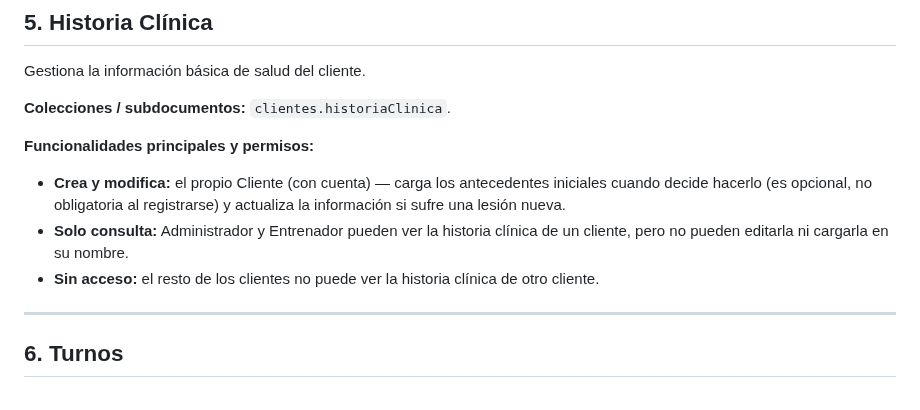
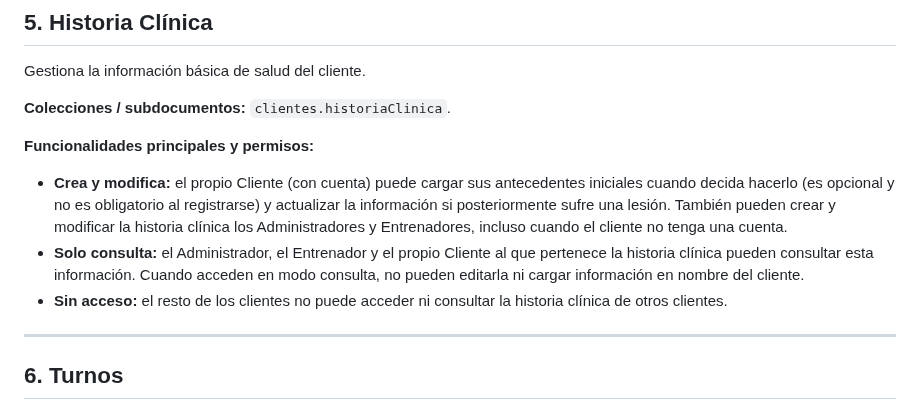
Before and after one commit to maurozavatti/TPI_Grupo_101_GymManager, a Markdown page: MODULOS.md, the part around the change. Rendered like a GitHub page.

Commit message:
Ajustes de permisos de historia clínica

```diff
--- a/MODULOS.md
+++ b/MODULOS.md
@@ -88,9 +88,9 @@ Gestiona la información básica de salud del cliente.
 **Colecciones / subdocumentos:** `clientes.historiaClinica`.
 
 **Funcionalidades principales y permisos:**
-- **Crea y modifica:** el propio Cliente (con cuenta) — carga los antecedentes iniciales cuando decide hacerlo (es opcional, no obligatoria al registrarse) y actualiza la información si sufre una lesión nueva.
-- **Solo consulta:** Administrador y Entrenador pueden ver la historia clínica de un cliente, pero no pueden editarla ni cargarla en su nombre.
-- **Sin acceso:** el resto de los clientes no puede ver la historia clínica de otro cliente.
+* **Crea y modifica:** el propio Cliente (con cuenta) puede cargar sus antecedentes iniciales cuando decida hacerlo (es opcional y no es obligatorio al registrarse) y actualizar la información si posteriormente sufre una lesión. También pueden crear y modificar la historia clínica los Administradores y Entrenadores, incluso cuando el cliente no tenga una cuenta.
+* **Solo consulta:** el Administrador, el Entrenador y el propio Cliente al que pertenece la historia clínica pueden consultar esta información. Cuando acceden en modo consulta, no pueden editarla ni cargar información en nombre del cliente.
+* **Sin acceso:** el resto de los clientes no puede acceder ni consultar la historia clínica de otros clientes.
 
 ---
 
```
Also changed, not shown: ESQUEMA_NOSQL.md (+1 -1 lines).
